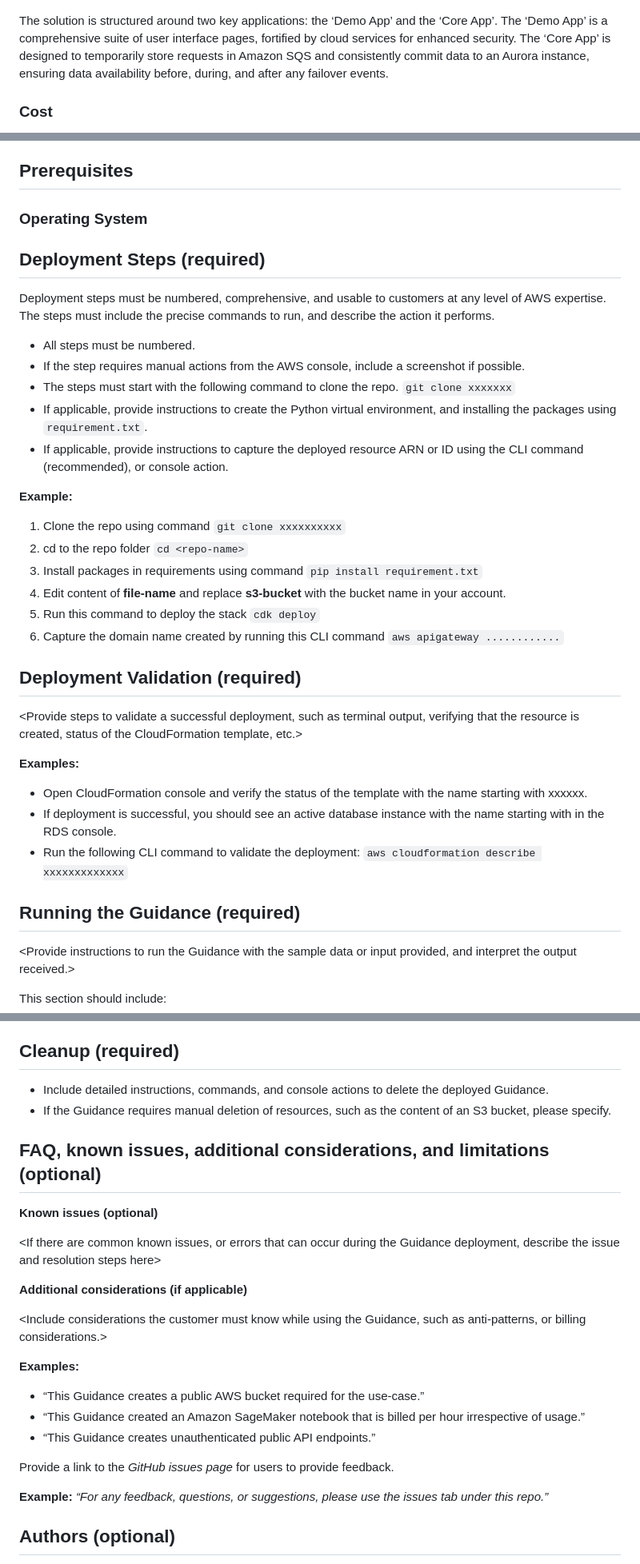
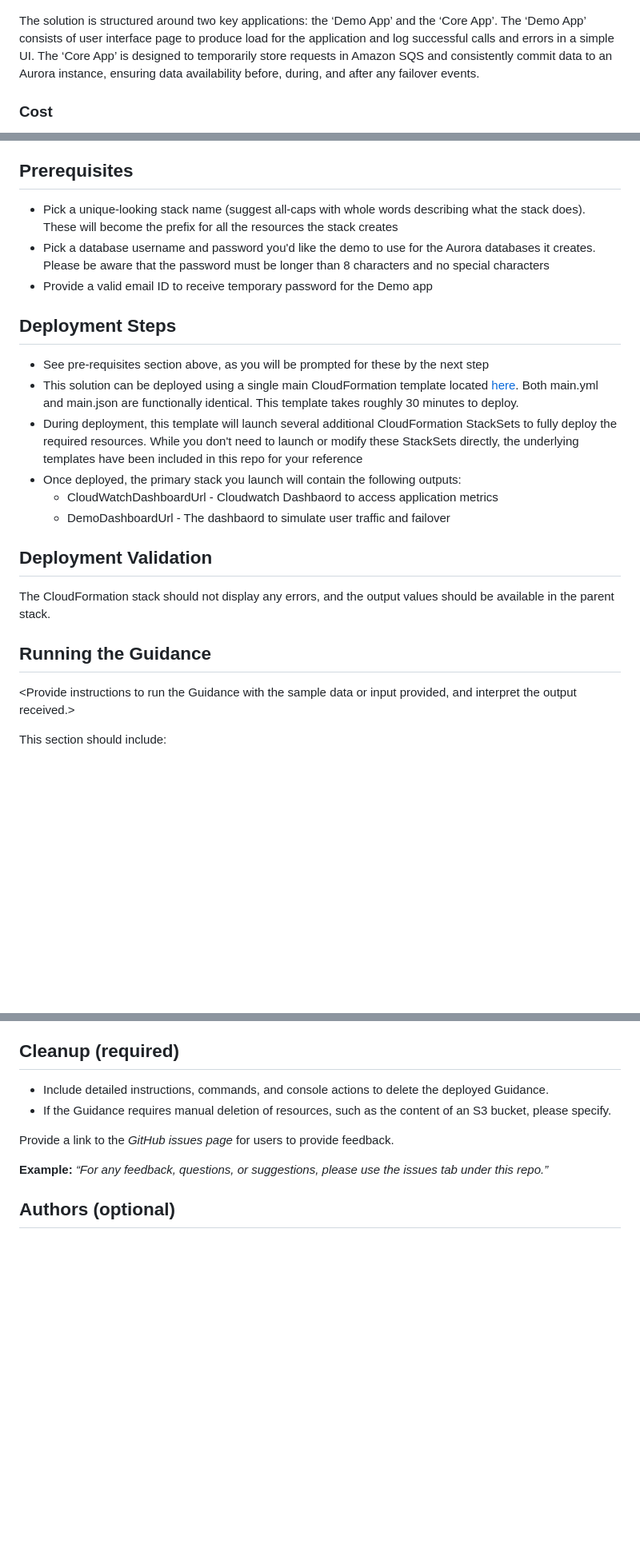
Before and after one commit to aws-solutions-library-samples/guidance-for-designing-resilient-applications-with-amazon-aurora-and-amazon-rds-proxy, a Markdown page: README.md, 3 parts joined by grey strips. Shown at 80% size. GitHub-like rendering; blank space fills up the shorter version.

````diff
--- a/README.md
+++ b/README.md
@@ -25,7 +25,8 @@ Data loss, particularly during database failures, is a significant challenge for
 
 ![Architecture](/assets/Images/architecture.jpeg)
 
-The solution is structured around two key applications: the ‘Demo App’ and the ‘Core App’. The ‘Demo App’ is a comprehensive suite of user interface pages, fortified by cloud services for enhanced security. The ‘Core App’ is designed to temporarily store requests in Amazon SQS and consistently commit data to an Aurora instance, ensuring data availability before, during, and after any failover events.
+The solution is structured around two key applications: the ‘Demo App’ and the ‘Core App’. The ‘Demo App’  consists of user interface page to produce load for the application and log successful calls and errors in a simple UI. The ‘Core App’ is designed to temporarily store requests in Amazon SQS and consistently commit data to an Aurora instance, ensuring data availability before, during, and after any failover events.
+
 
 ### Cost
 
@@ -40,46 +41,24 @@ Replace this amount with the approximate cost for running your Guidance in the d
 
 ## Prerequisites
 
-### Operating System
+* Pick a unique-looking stack name (suggest all-caps with whole words describing what the stack does). These will become the prefix for all the resources the stack creates
+* Pick a database username and password you'd like the demo to use for the Aurora databases it creates. Please be aware that the password must be longer than 8 characters and no special characters
+* Provide a valid email ID to receive temporary password for the Demo app
 
+## Deployment Steps
 
+* See pre-requisites section above, as you will be prompted for these by the next step
+* This solution can be deployed using a single main CloudFormation template located [here](/cfn). Both main.yml and main.json are functionally identical. This template takes roughly 30 minutes to deploy.
+* During deployment, this template will launch several additional CloudFormation StackSets to fully deploy the required resources. While you don't need to launch or modify these StackSets directly, the underlying templates have been included in this repo for your reference
+* Once deployed, the primary stack you launch will contain the following outputs:
+  * CloudWatchDashboardUrl - Cloudwatch Dashbaord to access application metrics
+  * DemoDashboardUrl - The dashbaord to simulate user traffic and failover
 
-## Deployment Steps (required)
+## Deployment Validation
 
-Deployment steps must be numbered, comprehensive, and usable to customers at any level of AWS expertise. The steps must include the precise commands to run, and describe the action it performs.
+The CloudFormation stack should not display any errors, and the output values should be available in the parent stack.
 
-* All steps must be numbered.
-* If the step requires manual actions from the AWS console, include a screenshot if possible.
-* The steps must start with the following command to clone the repo. ```git clone xxxxxxx```
-* If applicable, provide instructions to create the Python virtual environment, and installing the packages using ```requirement.txt```.
-* If applicable, provide instructions to capture the deployed resource ARN or ID using the CLI command (recommended), or console action.
-
-
-**Example:**
-
-1. Clone the repo using command ```git clone xxxxxxxxxx```
-2. cd to the repo folder ```cd <repo-name>```
-3. Install packages in requirements using command ```pip install requirement.txt```
-4. Edit content of **file-name** and replace **s3-bucket** with the bucket name in your account.
-5. Run this command to deploy the stack ```cdk deploy```
-6. Capture the domain name created by running this CLI command ```aws apigateway ............```
-
-
-
-## Deployment Validation  (required)
-
-<Provide steps to validate a successful deployment, such as terminal output, verifying that the resource is created, status of the CloudFormation template, etc.>
-
-
-**Examples:**
-
-* Open CloudFormation console and verify the status of the template with the name starting with xxxxxx.
-* If deployment is successful, you should see an active database instance with the name starting with <xxxxx> in        the RDS console.
-*  Run the following CLI command to validate the deployment: ```aws cloudformation describe xxxxxxxxxxxxx```
-
-
-
-## Running the Guidance (required)
+## Running the Guidance
 
 <Provide instructions to run the Guidance with the sample data or input provided, and interpret the output received.>
 
@@ -103,26 +82,6 @@ Provide suggestions and recommendations about how customers can modify the param
 - If the Guidance requires manual deletion of resources, such as the content of an S3 bucket, please specify.
 
 
-
-## FAQ, known issues, additional considerations, and limitations (optional)
-
-
-**Known issues (optional)**
-
-<If there are common known issues, or errors that can occur during the Guidance deployment, describe the issue and resolution steps here>
-
-
-**Additional considerations (if applicable)**
-
-<Include considerations the customer must know while using the Guidance, such as anti-patterns, or billing considerations.>
-
-**Examples:**
-
-- “This Guidance creates a public AWS bucket required for the use-case.”
-- “This Guidance created an Amazon SageMaker notebook that is billed per hour irrespective of usage.”
-- “This Guidance creates unauthenticated public API endpoints.”
-
-
 Provide a link to the *GitHub issues page* for users to provide feedback.
 
 
````
Also changed, not shown: other parts of README.md (+1 -1 lines).
